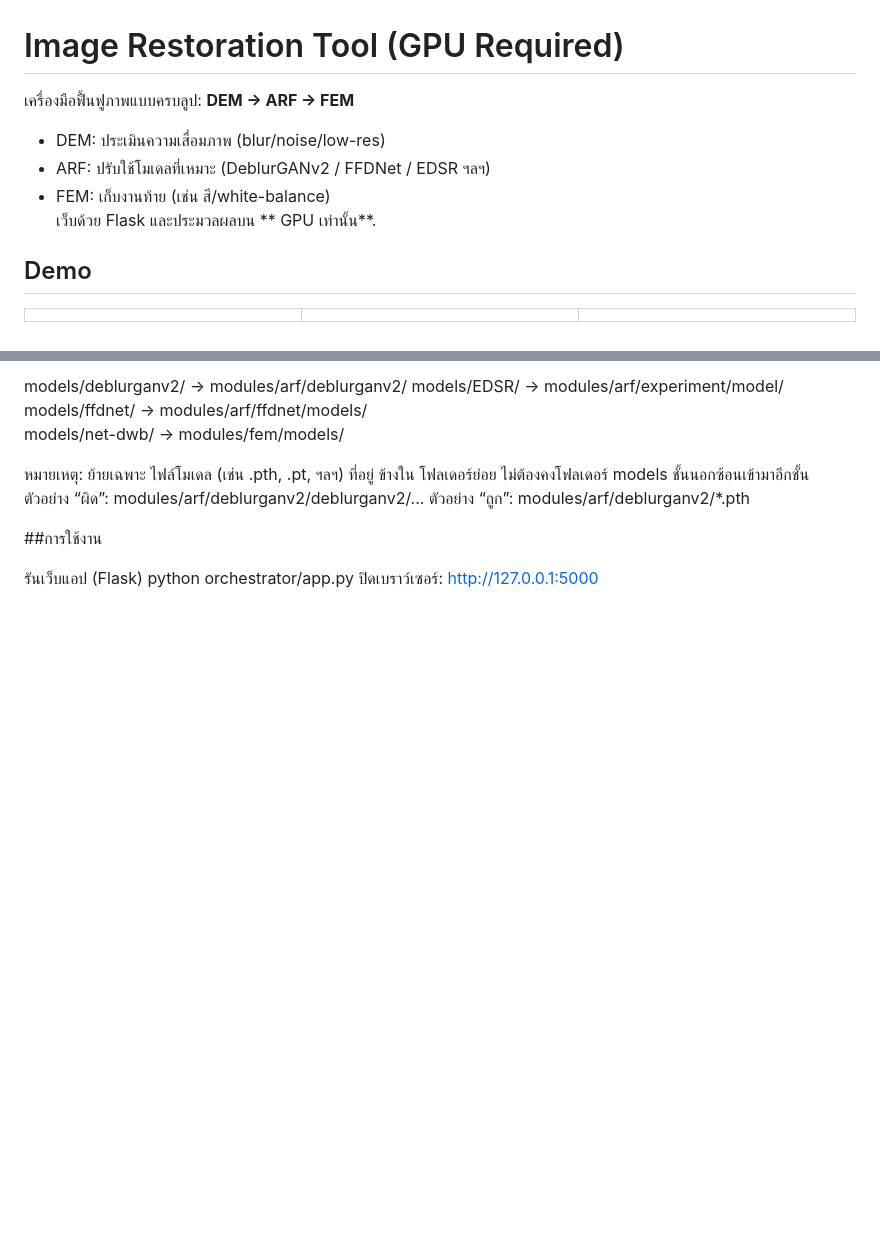
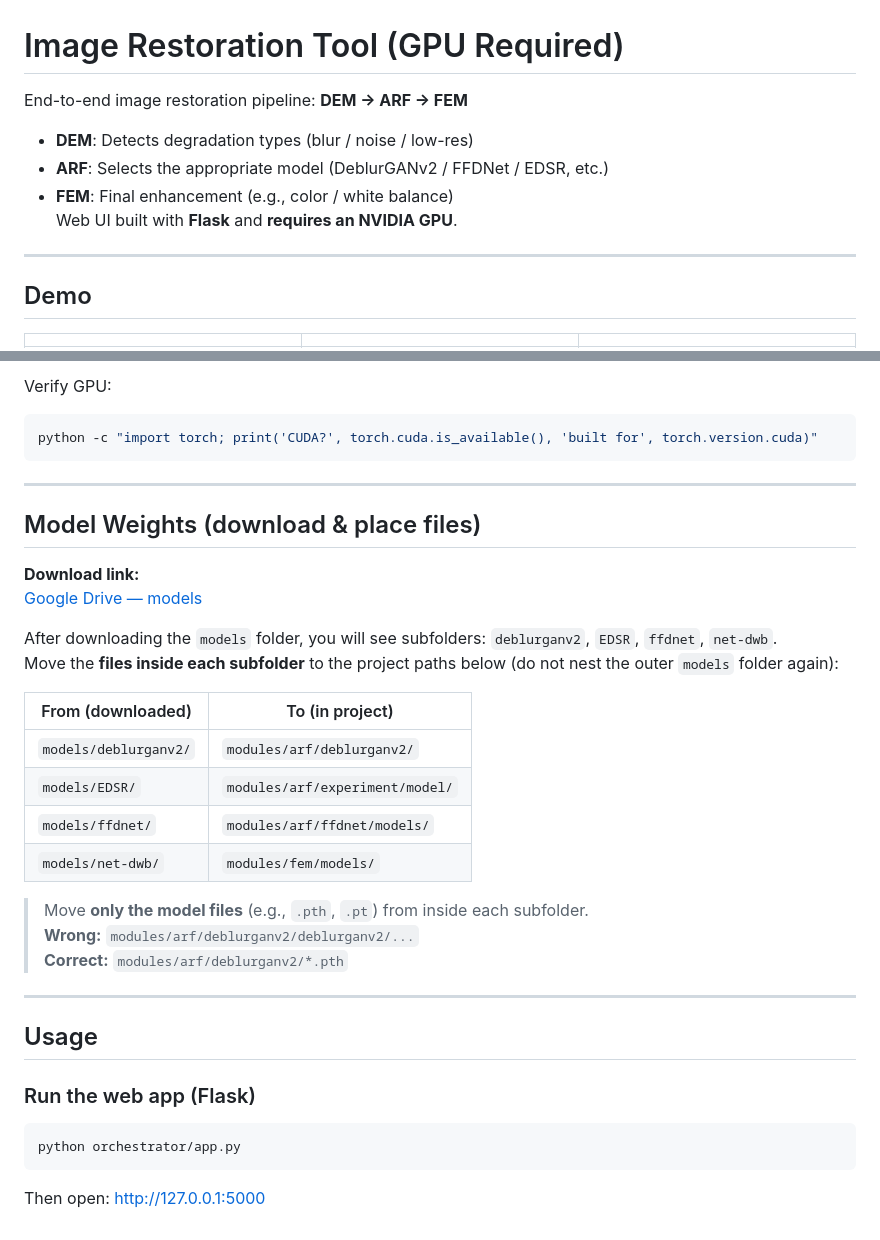
Before and after one commit to Napatpongc/image-restoration, a Markdown page: README.md, 2 parts joined by grey strips. Rendered like a GitHub page; blank space fills up the shorter version.

````diff
--- a/README.md
+++ b/README.md
@@ -1,10 +1,12 @@
 # Image Restoration Tool (GPU Required)
 
-เครื่องมือฟื้นฟูภาพแบบครบลูป: **DEM → ARF → FEM**
-- DEM: ประเมินความเสื่อมภาพ (blur/noise/low-res)
-- ARF: ปรับใช้โมเดลที่เหมาะ (DeblurGANv2 / FFDNet / EDSR ฯลฯ)
-- FEM: เก็บงานท้าย (เช่น สี/white-balance)
-เว็บด้วย Flask และประมวลผลบน ** GPU เท่านั้น**.
+End-to-end image restoration pipeline: **DEM → ARF → FEM**
+- **DEM**: Detects degradation types (blur / noise / low-res)
+- **ARF**: Selects the appropriate model (DeblurGANv2 / FFDNet / EDSR, etc.)
+- **FEM**: Final enhancement (e.g., color / white balance)
+Web UI built with **Flask** and **requires an NVIDIA GPU**.
+
+---
 
 ## Demo
 
@@ -72,15 +94,36 @@ requirements-cu128.txt
 
-models/deblurganv2/   -> modules/arf/deblurganv2/
-models/EDSR/          -> modules/arf/experiment/model/
-models/ffdnet/        -> modules/arf/ffdnet/models/
-models/net-dwb/       -> modules/fem/models/
+Verify GPU:
+```bash
+python -c "import torch; print('CUDA?', torch.cuda.is_available(), 'built for', torch.version.cuda)"
+```
 
-หมายเหตุ: ย้ายเฉพาะ ไฟล์โมเดล (เช่น .pth, .pt, ฯลฯ) ที่อยู่ ข้างใน โฟลเดอร์ย่อย ไม่ต้องคงโฟลเดอร์ models ชั้นนอกซ้อนเข้ามาอีกชั้น
-ตัวอย่าง “ผิด”: modules/arf/deblurganv2/deblurganv2/...
-ตัวอย่าง “ถูก”: modules/arf/deblurganv2/*.pth
+---
 
-##การใช้งาน
+## Model Weights (download & place files)
 
-รันเว็บแอป (Flask)
+**Download link:**
+[Google Drive — models](https://drive.google.com/drive/folders/1eNnmlCfihXMrDVuntymI1xLYxLcXUDXf?usp=drive_link)
+
+After downloading the `models` folder, you will see subfolders: `deblurganv2`, `EDSR`, `ffdnet`, `net-dwb`.
+Move the **files inside each subfolder** to the project paths below (do not nest the outer `models` folder again):
+
+| From (downloaded) | To (in project) |
+|---|---|
+| `models/deblurganv2/` | `modules/arf/deblurganv2/` |
+| `models/EDSR/` | `modules/arf/experiment/model/` |
+| `models/ffdnet/` | `modules/arf/ffdnet/models/` |
+| `models/net-dwb/` | `modules/fem/models/` |
+
+> Move **only the model files** (e.g., `.pth`, `.pt`) from inside each subfolder.
+> **Wrong:** `modules/arf/deblurganv2/deblurganv2/...`
+> **Correct:** `modules/arf/deblurganv2/*.pth`
+
+---
+
+## Usage
+
+### Run the web app (Flask)
+```bash
 python orchestrator/app.py
-ปิดเบราว์เซอร์: http://127.0.0.1:5000
+```
+Then open: <http://127.0.0.1:5000>
````
Also changed, not shown: other parts of README.md (+47 -27 lines).
